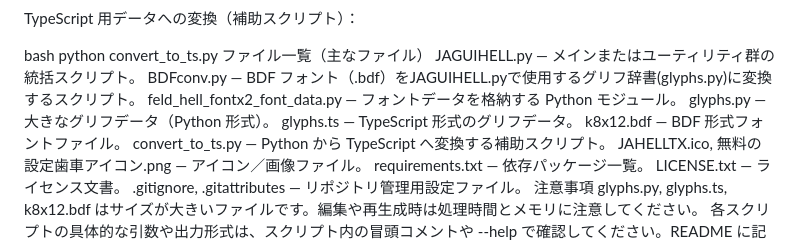
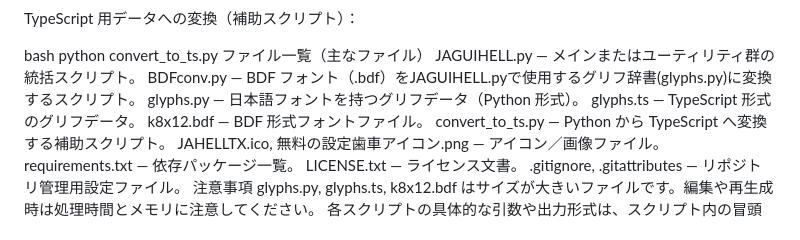
Before and after one commit to 7k1aeu/JAGUIHELL, a Markdown page: README.md, the part around the change. Rendered like a GitHub page.

Commit message:
Clarify glyphs.py as supporting Japanese fonts
Updated glyphs.py description to specify Japanese font support.

```diff
--- a/README.md
+++ b/README.md
@@ -39,8 +39,7 @@ python convert_to_ts.py
 ファイル一覧（主なファイル）
 JAGUIHELL.py — メインまたはユーティリティ群の統括スクリプト。
 BDFconv.py — BDF フォント（.bdf）をJAGUIHELL.pyで使用するグリフ辞書(glyphs.py)に変換するスクリプト。
-feld_hell_fontx2_font_data.py — フォントデータを格納する Python モジュール。
-glyphs.py — 大きなグリフデータ（Python 形式）。
+glyphs.py — 日本語フォントを持つグリフデータ（Python 形式）。
 glyphs.ts — TypeScript 形式のグリフデータ。
 k8x12.bdf — BDF 形式フォントファイル。
 convert_to_ts.py — Python から TypeScript へ変換する補助スクリプト。
```
